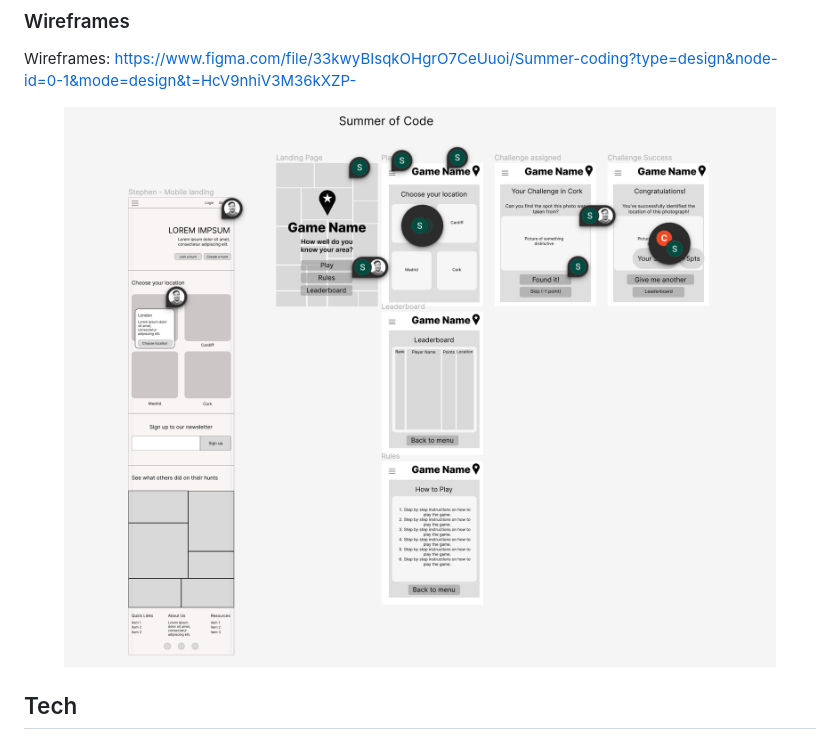
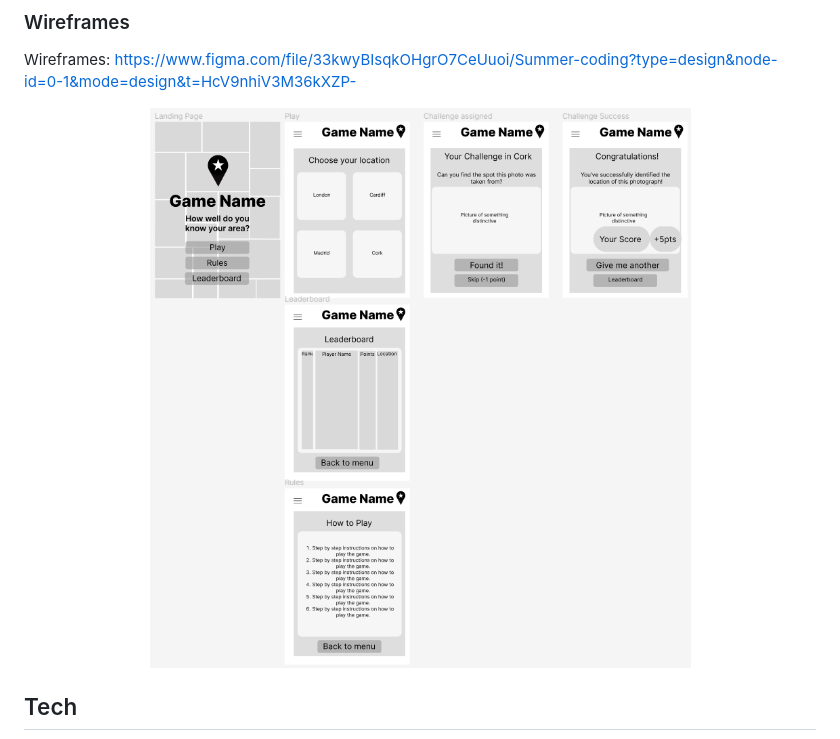
Before and after one commit to stephendawsondev/Summer_Hackaton, a Markdown page: README.md, the part around the change. Drawn GitHub-style; pictures changed too: static/images/mosaic-images-webp-smaller/wireframes_figma.png (added).

Commit message:
Mod wireframes image

```diff
--- a/README.md
+++ b/README.md
@@ -113,7 +113,7 @@ Appears on all pages other than landing page.
 Wireframes: https://www.figma.com/file/33kwyBIsqkOHgrO7CeUuoi/Summer-coding?type=design&node-id=0-1&mode=design&t=HcV9nhiV3M36kXZP-
 
 <div align="center">
-  <img src="static/images/mosaic-images-webp-smaller/wireframes_figma_readme.png" alt="landing_page">
+  <img src="static/images/mosaic-images-webp-smaller/wireframes_figma.png" alt="landing_page">
 </div>
 
 ## Tech
```
